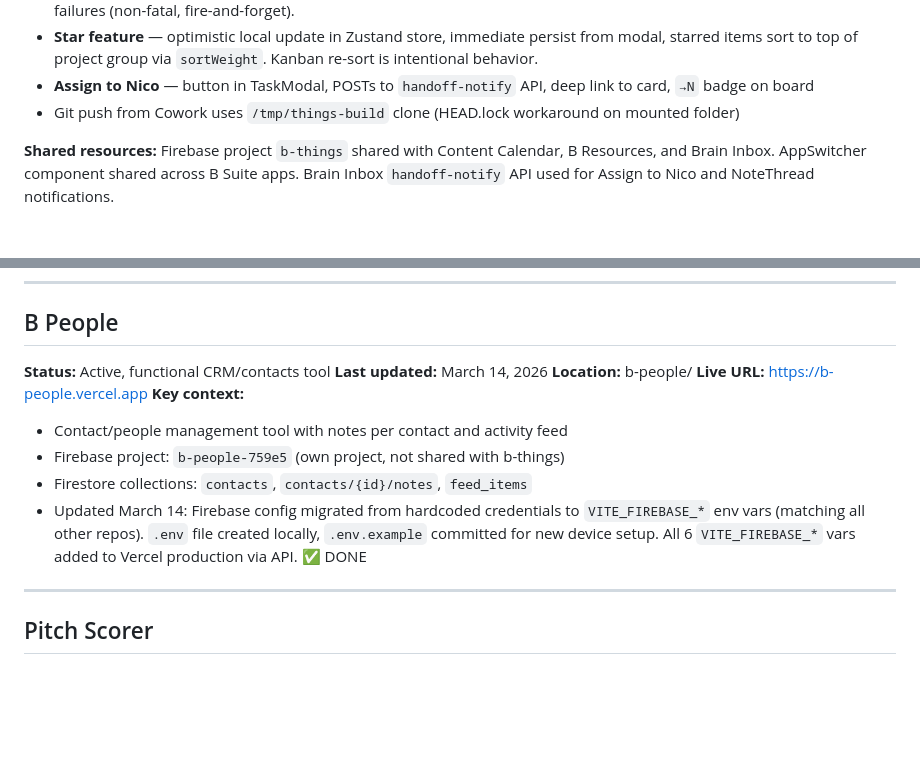
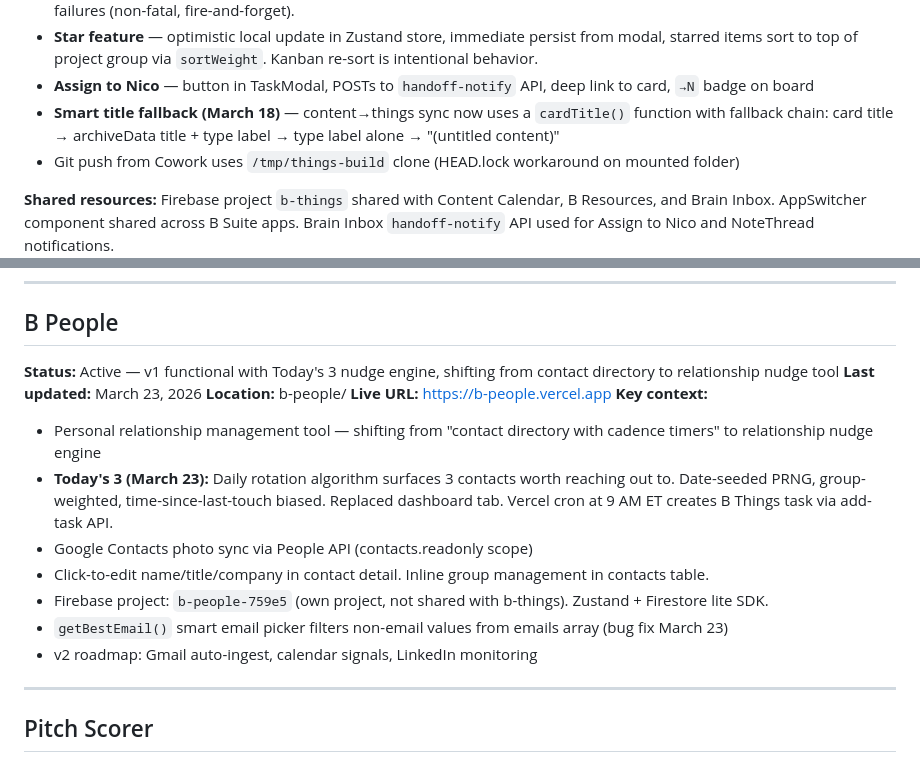
Before and after one commit to brhecht/bhub, a Markdown page: HANDOFF-MASTER.md, 2 parts joined by grey strips. Rendered like a GitHub page; blank space fills up the shorter version.

Commit message:
Update master handoff — sync B Things (March 18) and B People (March 23) from per-app handoffs
Co-Authored-By: Claude Opus 4.6 <noreply@anthropic.com>

```diff
--- a/HANDOFF-MASTER.md
+++ b/HANDOFF-MASTER.md
@@ -174,6 +174,7 @@ The b-things Firebase project uses a single shared `firestore.rules` file that l
 - **NoteThread messaging** — iMessage-style threaded chat on each task with @mention notifications via Slack DM. Notification toast feedback. Error handling separates message-save failures (restore draft) from metadata/notification failures (non-fatal, fire-and-forget).
 - **Star feature** — optimistic local update in Zustand store, immediate persist from modal, starred items sort to top of project group via `sortWeight`. Kanban re-sort is intentional behavior.
 - **Assign to Nico** — button in TaskModal, POSTs to `handoff-notify` API, deep link to card, `→N` badge on board
+- **Smart title fallback (March 18)** — content→things sync now uses a `cardTitle()` function with fallback chain: card title → archiveData title + type label → type label alone → "(untitled content)"
 - Git push from Cowork uses `/tmp/things-build` clone (HEAD.lock workaround on mounted folder)
 
 **Shared resources:** Firebase project `b-things` shared with Content Calendar, B Resources, and Brain Inbox. AppSwitcher component shared across B Suite apps. Brain Inbox `handoff-notify` API used for Assign to Nico and NoteThread notifications.
@@ -264,15 +265,18 @@ The b-things Firebase project uses a single shared `firestore.rules` file that l
 ---
 
 ## B People
-**Status:** Active, functional CRM/contacts tool
-**Last updated:** March 14, 2026
+**Status:** Active — v1 functional with Today's 3 nudge engine, shifting from contact directory to relationship nudge tool
+**Last updated:** March 23, 2026
 **Location:** b-people/
 **Live URL:** https://b-people.vercel.app
 **Key context:**
-- Contact/people management tool with notes per contact and activity feed
-- Firebase project: `b-people-759e5` (own project, not shared with b-things)
-- Firestore collections: `contacts`, `contacts/{id}/notes`, `feed_items`
-- Updated March 14: Firebase config migrated from hardcoded credentials to `VITE_FIREBASE_*` env vars (matching all other repos). `.env` file created locally, `.env.example` committed for new device setup. All 6 `VITE_FIREBASE_*` vars added to Vercel production via API. ✅ DONE
+- Personal relationship management tool — shifting from "contact directory with cadence timers" to relationship nudge engine
+- **Today's 3 (March 23):** Daily rotation algorithm surfaces 3 contacts worth reaching out to. Date-seeded PRNG, group-weighted, time-since-last-touch biased. Replaced dashboard tab. Vercel cron at 9 AM ET creates B Things task via add-task API.
+- Google Contacts photo sync via People API (contacts.readonly scope)
+- Click-to-edit name/title/company in contact detail. Inline group management in contacts table.
+- Firebase project: `b-people-759e5` (own project, not shared with b-things). Zustand + Firestore lite SDK.
+- `getBestEmail()` smart email picker filters non-email values from emails array (bug fix March 23)
+- v2 roadmap: Gmail auto-ingest, calendar signals, LinkedIn monitoring
 
 ---
 
```
Also changed, not shown: other parts of HANDOFF-MASTER.md (+1 -1 lines).
